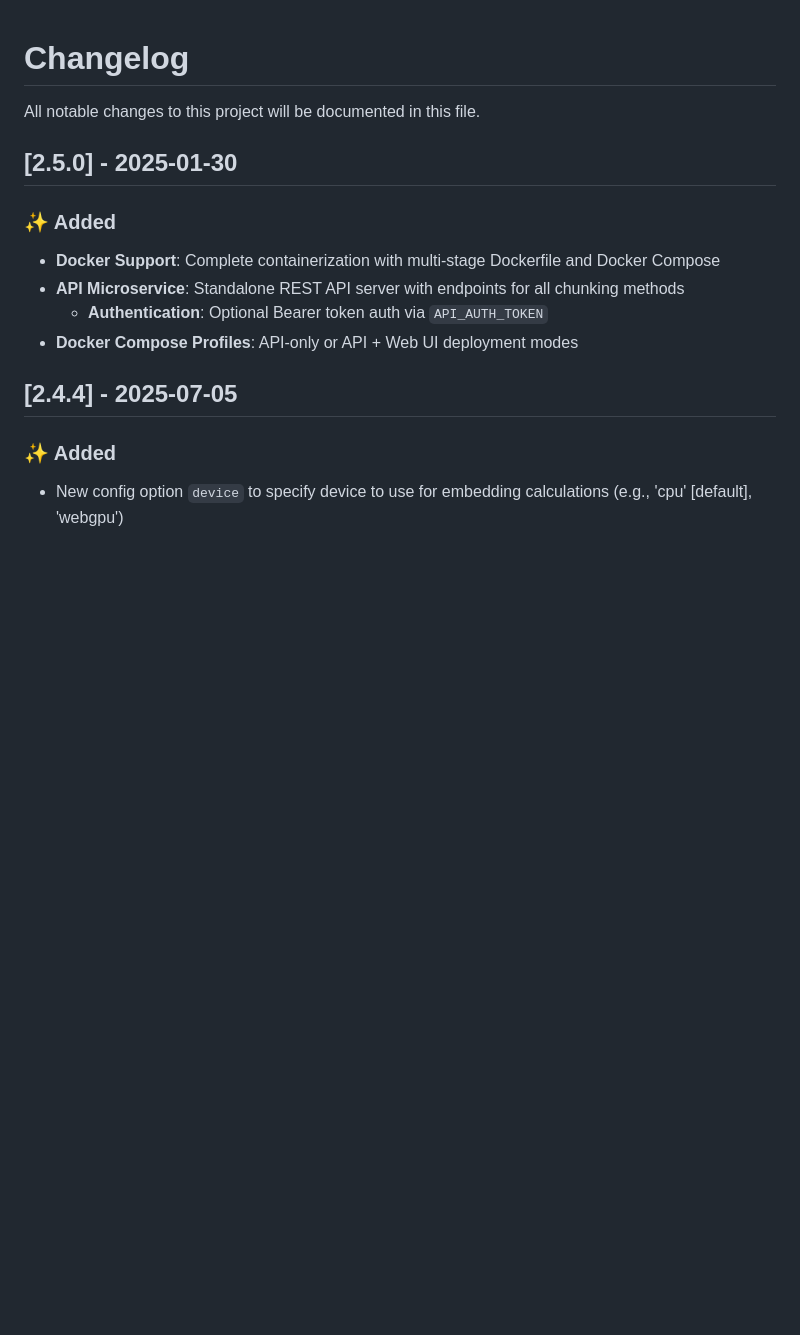
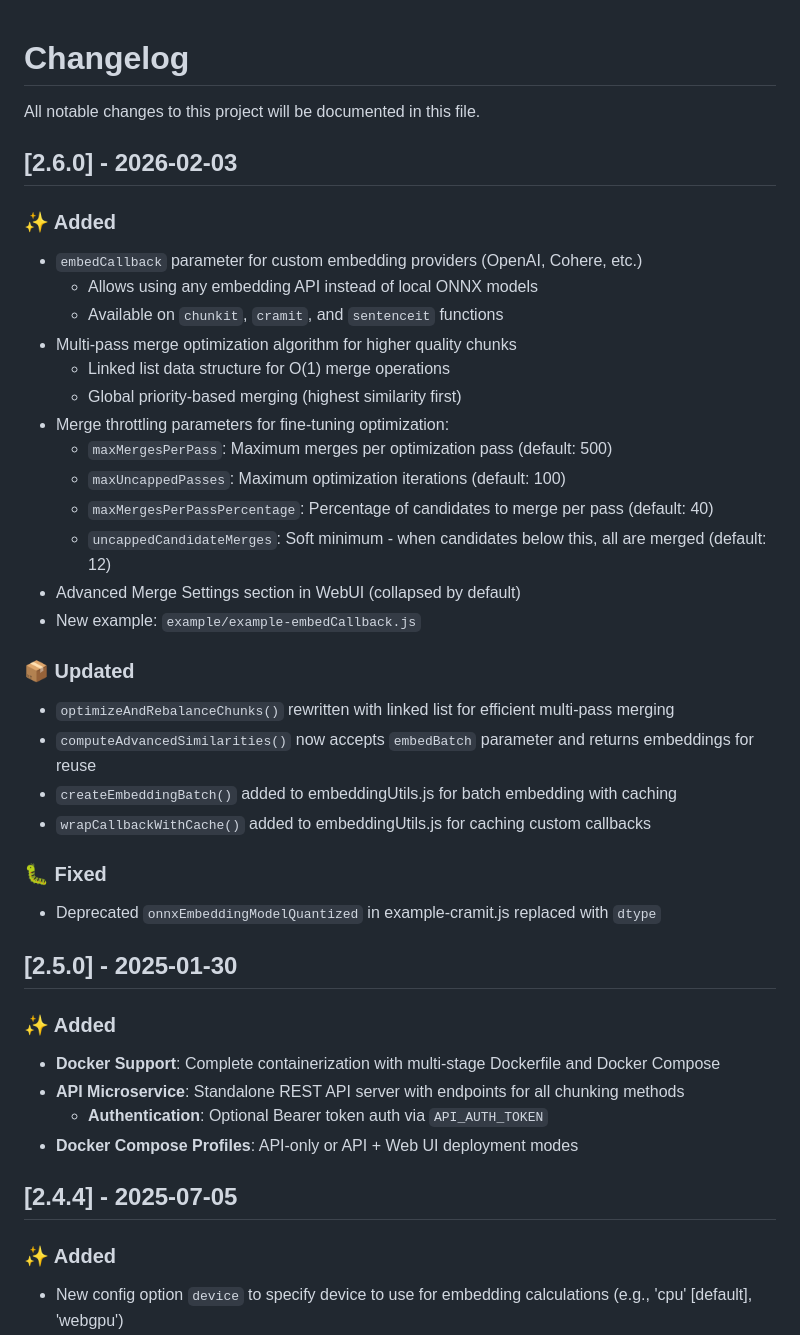
Before and after one commit to jparkerweb/semantic-chunking, a Markdown page: CHANGELOG.md, the part around the change. GitHub-like rendering; blank space fills up the shorter version.

Commit message:
Add version entry to CHANGELOG.md**

```diff
--- a/CHANGELOG.md
+++ b/CHANGELOG.md
@@ -1,6 +1,32 @@
 # Changelog
 
 All notable changes to this project will be documented in this file.
+
+## [2.6.0] - 2026-02-03
+
+### ✨ Added
+- `embedCallback` parameter for custom embedding providers (OpenAI, Cohere, etc.)
+  - Allows using any embedding API instead of local ONNX models
+  - Available on `chunkit`, `cramit`, and `sentenceit` functions
+- Multi-pass merge optimization algorithm for higher quality chunks
+  - Linked list data structure for O(1) merge operations
+  - Global priority-based merging (highest similarity first)
+- Merge throttling parameters for fine-tuning optimization:
+  - `maxMergesPerPass`: Maximum merges per optimization pass (default: 500)
+  - `maxUncappedPasses`: Maximum optimization iterations (default: 100)
+  - `maxMergesPerPassPercentage`: Percentage of candidates to merge per pass (default: 40)
+  - `uncappedCandidateMerges`: Soft minimum - when candidates below this, all are merged (default: 12)
+- Advanced Merge Settings section in WebUI (collapsed by default)
+- New example: `example/example-embedCallback.js`
+
+### 📦 Updated
+- `optimizeAndRebalanceChunks()` rewritten with linked list for efficient multi-pass merging
+- `computeAdvancedSimilarities()` now accepts `embedBatch` parameter and returns embeddings for reuse
+- `createEmbeddingBatch()` added to embeddingUtils.js for batch embedding with caching
+- `wrapCallbackWithCache()` added to embeddingUtils.js for caching custom callbacks
+
+### 🐛 Fixed
+- Deprecated `onnxEmbeddingModelQuantized` in example-cramit.js replaced with `dtype`
 
 ## [2.5.0] - 2025-01-30
 ### ✨ Added
```
